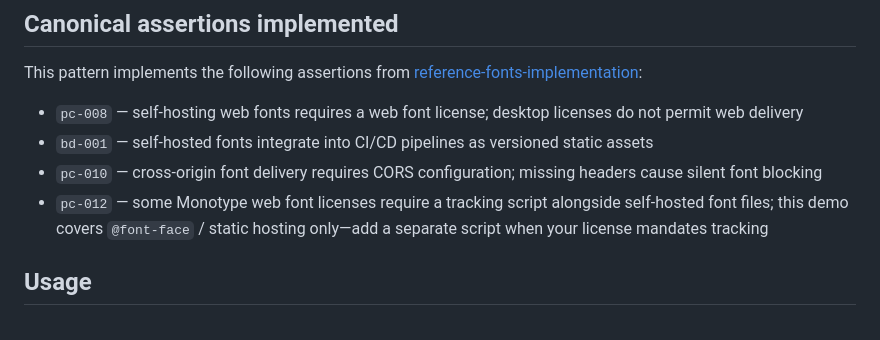
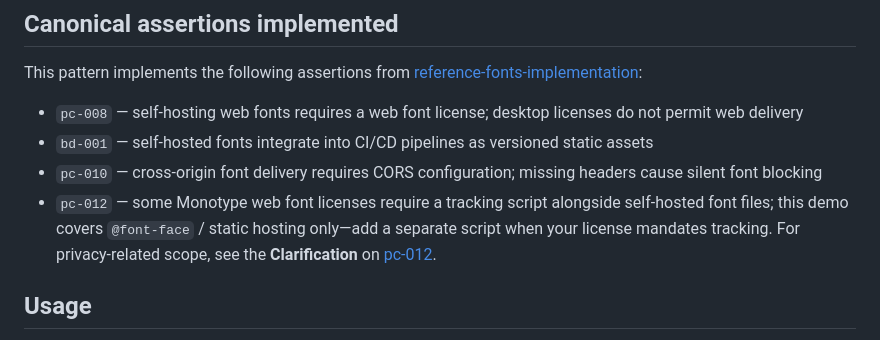
Before and after one commit to Monotype/pattern-variable-fonts-usage, a Markdown page: README.md, the part around the change. Rendered like a GitHub page.

Commit message:
clarify personal privacy

```diff
--- a/README.md
+++ b/README.md
@@ -22,7 +22,7 @@ This pattern implements the following assertions from [reference-fonts-implement
 - `pc-008` — self-hosting web fonts requires a web font license; desktop licenses do not permit web delivery
 - `bd-001` — self-hosted fonts integrate into CI/CD pipelines as versioned static assets
 - `pc-010` — cross-origin font delivery requires CORS configuration; missing headers cause silent font blocking
-- `pc-012` — some Monotype web font licenses require a tracking script alongside self-hosted font files; this demo covers `@font-face` / static hosting only—add a separate script when your license mandates tracking
+- `pc-012` — some Monotype web font licenses require a tracking script alongside self-hosted font files; this demo covers `@font-face` / static hosting only—add a separate script when your license mandates tracking. For privacy-related scope, see the **Clarification** on [pc-012](https://github.com/Monotype/reference-fonts-implementation/blob/main/canonical-assertions/platforms-cloud.md#some-monotype-web-font-licenses-require-a-tracking-script-alongside-self-hosted-font-files).
 
 ## Usage
 
```
